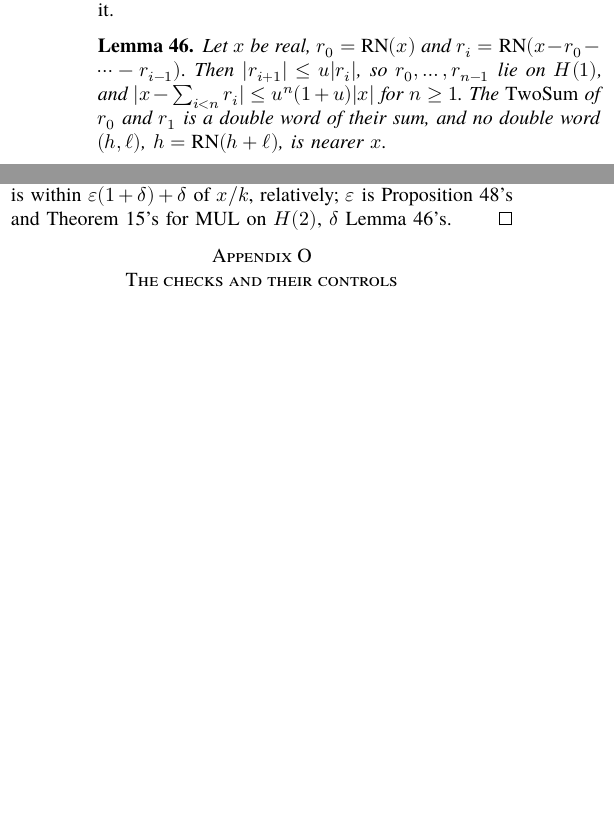
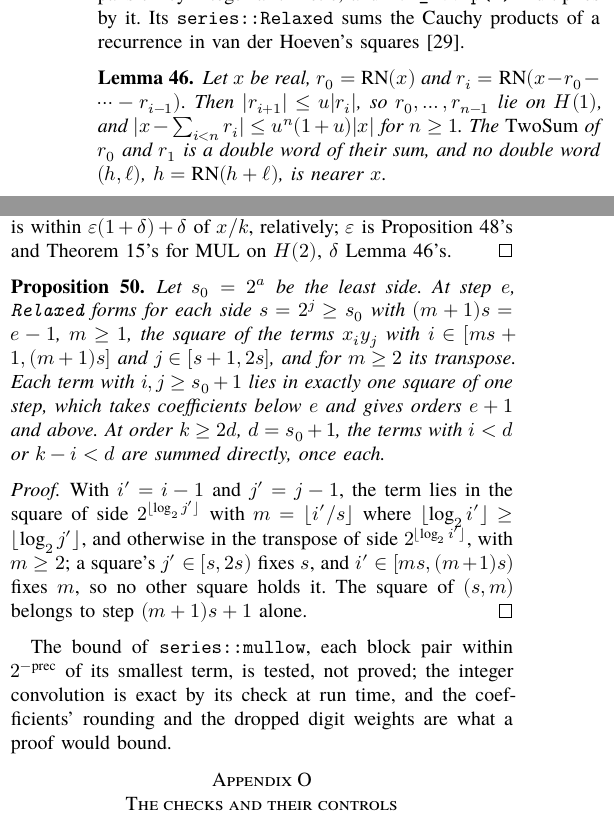
Before and after one commit to nmoinvaz/multidouble, a LaTeX paper (paper/expansion-error-bounds.tex, which reads paper/expansion-error-bounds-recip.tex): two parts of the columns of page 25 of 30, joined at a grey line, cut at the place of the change, the shorter picture padded with empty space. Compiled offline with XeLaTeX; a missing font is replaced by an installed copy or a similar font.

Commit message:
paper: prove that the relaxed product's squares cover each term once
series::Relaxed sums the terms of a Cauchy product in van der Hoeven's
squares. Proposition 50 proves that each term with both indices past the
least side lies in exactly one square, formed before its order is read,
and that the direct terms of Relaxed::sum are each added once.

```diff
--- a/paper/expansion-error-bounds-recip.tex
+++ b/paper/expansion-error-bounds-recip.tex
@@ -1,3 +1,3 @@
-% Ratios of integers and multidouble's double-double product.
+% Ratios of integers, multidouble's double-double product, and the squares of the relaxed series product.
 % \input after the exponential's section of expansion-error-bounds.tex.
 
@@ -5,7 +5,8 @@
 
 A precision-generic power series needs constants such as $1/k$ in its own rounding: \texttt{DD::ONE / k} widened to
 eight parts keeps an error of $2^{-106}$. multidouble's \texttt{recip::ratio\_parts(p, q)} forms $p/q$ as its greedy
-expansion by integer arithmetic, and \texttt{mul\_recip(k)} multiplies by it.
+expansion by integer arithmetic, and \texttt{mul\_recip(k)} multiplies by it. Its \texttt{series::Relaxed} sums the
+Cauchy products of a recurrence in van der Hoeven's squares~\cite{vdH02}.
 
 \begin{lemma}\label{lem:greedy}
 Let $x$ be real, $r_0 = \RN(x)$ and $r_i = \RN(x - r_0 - \dots - r_{i-1})$. Then $|r_{i+1}| \le u|r_i|$, so $r_0,
@@ -76,3 +77,22 @@ A product within $\varepsilon$ of $xc$, by a constant within $\delta$ of $1/k$,
 \delta$ of $x/k$, relatively; $\varepsilon$ is Proposition~\ref{prop:ddmul}'s and Theorem~\ref{thm:t3}'s for MUL on
 $H(2)$, $\delta$ Lemma~\ref{lem:greedy}'s.
 \end{proof}
+
+\begin{proposition}\label{prop:relaxed}
+Let $s_0 = 2^a$ be the least side. At step $e$, \texttt{Relaxed} forms for each side $s = 2^j \ge s_0$ with $(m + 1)s =
+e - 1$, $m \ge 1$, the square of the terms $x_iy_j$ with $i \in [ms + 1, (m + 1)s]$ and $j \in [s + 1, 2s]$, and for $m
+\ge 2$ its transpose. Each term with $i, j \ge s_0 + 1$ lies in exactly one square of one step, which takes
+coefficients below $e$ and gives orders $e + 1$ and above. At order $k \ge 2d$, $d = s_0 + 1$, the terms with $i < d$
+or $k - i < d$ are summed directly, once each.
+\end{proposition}
+
+\begin{proof}
+With $i' = i - 1$ and $j' = j - 1$, the term lies in the square of side $2^{\lfloor\log_2 j'\rfloor}$ with $m =
+\lfloor i'/s\rfloor$ where $\lfloor\log_2 i'\rfloor \ge \lfloor\log_2 j'\rfloor$, and otherwise in the transpose of
+side $2^{\lfloor\log_2 i'\rfloor}$, with $m \ge 2$; a square's $j' \in [s, 2s)$ fixes $s$, and $i' \in [ms, (m+1)s)$
+fixes $m$, so no other square holds it. The square of $(s, m)$ belongs to step $(m + 1)s + 1$ alone.
+\end{proof}
+
+The bound of \texttt{series::mullow}, each block pair within $2^{-\mathrm{prec}}$ of its smallest term, is tested, not
+proved; the integer convolution is exact by its check at run time, and the coefficients' rounding and the dropped
+digit weights are what a proof would bound.
```
Also changed, not shown: paper/expansion-error-bounds-lean.tex (+2 -0 lines), paper/expansion-error-bounds.tex (+2 -0 lines), paper/expansion-error-bounds.pdf, paper/lean/README.md, paper/expansion-error-bounds-recip.tex (2 more changed lines), 3 other files.
